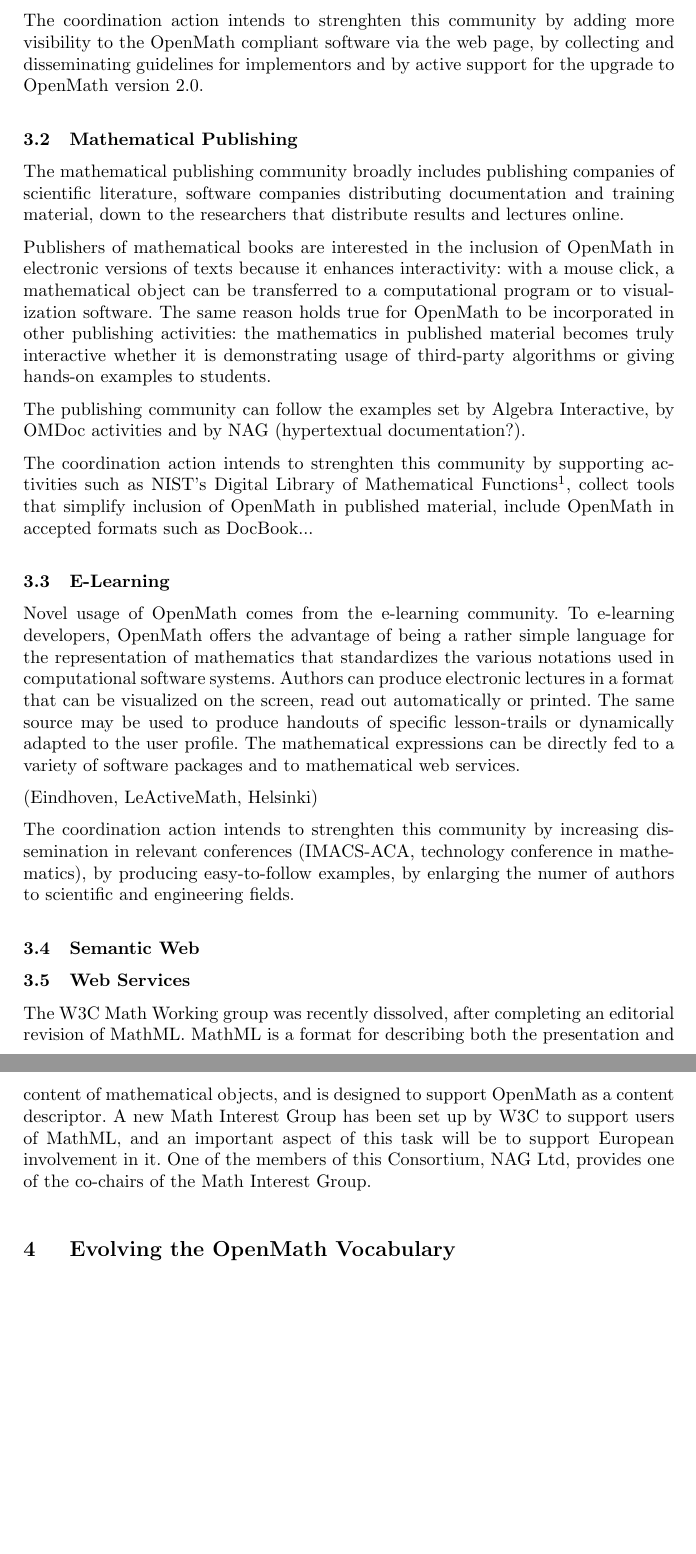
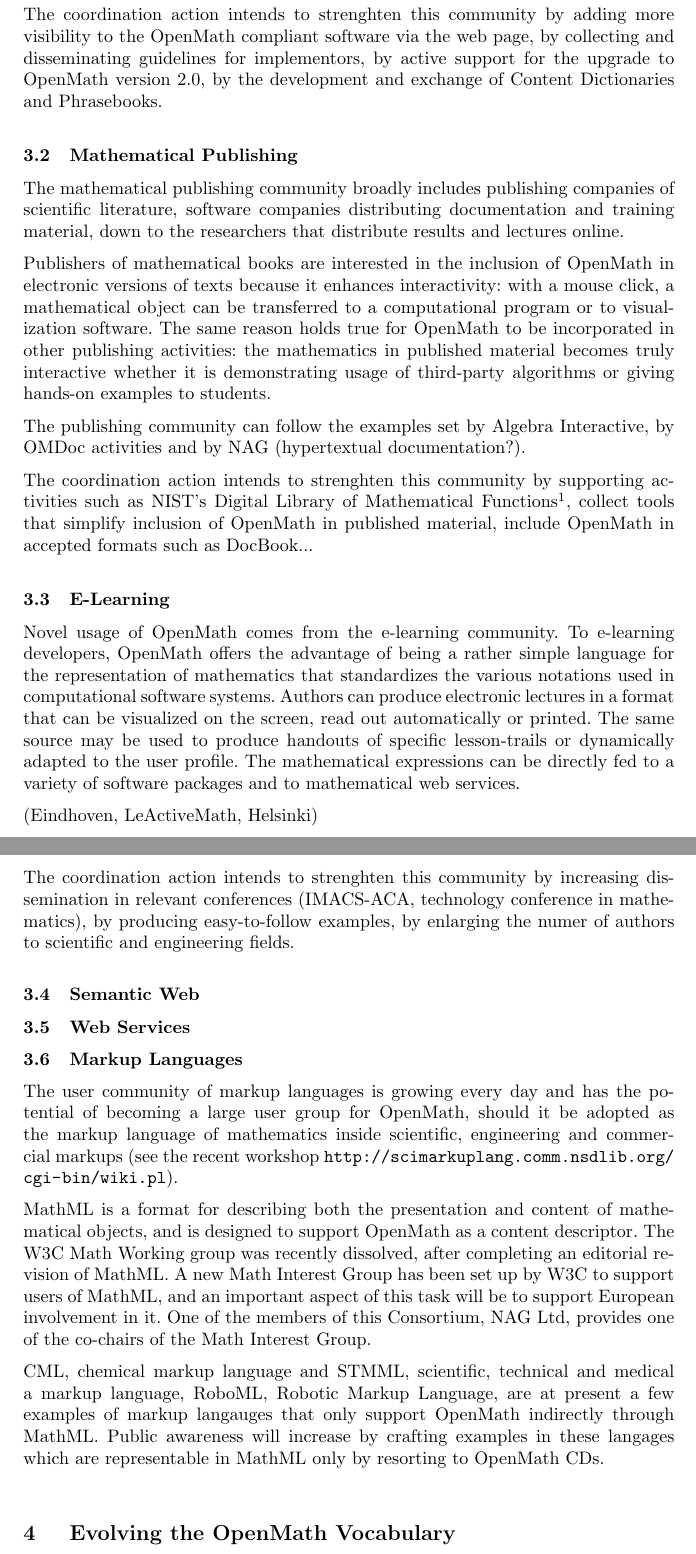
Before and after one commit to OpenMath/OMSVN, a LaTeX document (trunk/coordinationFP6/prop.tex): two parts of pages 3 and 4 of 5 before the commit and two parts of pages 3 and 4 of 6 after it, joined at a grey line, cut so that both start at the same text, the shorter picture padded with empty space. Compiled offline with pdfLaTeX.

Commit message:
*** empty log message ***

```diff
--- a/trunk/coordinationFP6/prop.tex
+++ b/trunk/coordinationFP6/prop.tex
@@ -184,8 +185,9 @@ REDUCE, CoCoA, and NAG's Fortran library (?).
 %what to do to strenghten this community
 The coordination action intends to strenghten this community by adding
 more visibility to the OpenMath compliant software via the web page,
-by collecting and disseminating guidelines for implementors and by
-active support for the upgrade to OpenMath version 2.0.
+by collecting and disseminating guidelines for implementors, by active
+support for the upgrade to OpenMath version 2.0, by the development
+and exchange of Content Dictionaries and Phrasebooks.
 
 \subsection{Mathematical Publishing}
 \label{sec:mpubl}
@@ -253,16 +255,31 @@ engineering fields.
 
 
 
+\subsection{Markup Languages}
+\label{sec:ml}
+% - Web Services (MathML, CML)
 
+The user community of markup languages is growing every day and has
+the potential of becoming a large user group for OpenMath, should it
+be adopted as the markup language of mathematics inside scientific,
+engineering and commercial markups (see the recent workshop
+\url{http://scimarkuplang.comm.nsdlib.org/cgi-bin/wiki.pl}).
 
-The W3C Math Working group was recently dissolved, after completing an
-editorial revision of MathML.  MathML is a format for describing both
-the presentation and content of mathematical objects, and is designed
-to support OpenMath as a content descriptor.  A new Math Interest
-Group has been set up by W3C to support users of MathML, and an
-important aspect of this task will be to support European involvement
-in it.  One of the members of this Consortium, NAG Ltd, provides one
-of the co-chairs of the Math Interest Group.
+MathML is a format for describing both the presentation and content of
+mathematical objects, and is designed to support OpenMath as a content
+descriptor.  The W3C Math Working group was recently dissolved, after
+completing an editorial revision of MathML.  A new Math Interest Group
+has been set up by W3C to support users of MathML, and an important
+aspect of this task will be to support European involvement in it.
+One of the members of this Consortium, NAG Ltd, provides one of the
+co-chairs of the Math Interest Group.
+
+CML, chemical markup language and STMML, scientific, technical and
+medical a markup language, RoboML, Robotic Markup Language, are at
+present a few examples of markup langauges that only support OpenMath
+indirectly through MathML.  Public awareness will increase by crafting
+examples in these langages which are representable in MathML only by
+resorting to OpenMath CDs.
 
 \section{Evolving the OpenMath Vocabulary}
 \label{sec:OCD}
```
Also changed, not shown: trunk/coordinationFP6/prop.tex (36 more changed lines).
